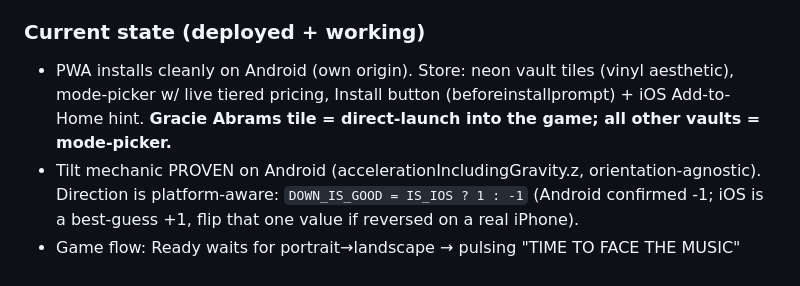
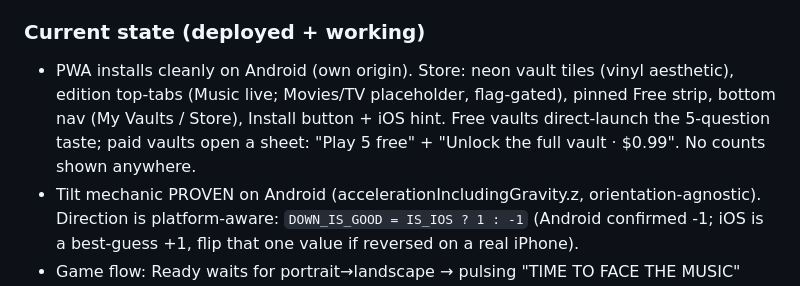
Before and after one commit to rsmith1545/crownyourchampion, a Markdown page: CLAUDE.md, the part around one of its changes. Drawn GitHub-style.

Commit message:
Sync CLAUDE.md — SFS product model update (single mixed game, editions, nav)

```diff
--- a/CLAUDE.md
+++ b/CLAUDE.md
@@ -55,8 +62,9 @@ Re-run failed jobs (an empty commit re-triggers).
 
 ### Current state (deployed + working)
 - PWA installs cleanly on Android (own origin). Store: neon vault tiles (vinyl aesthetic),
-  mode-picker w/ live tiered pricing, Install button (beforeinstallprompt) + iOS Add-to-Home hint.
-  **Gracie Abrams tile = direct-launch into the game; all other vaults = mode-picker.**
+  edition top-tabs (Music live; Movies/TV placeholder, flag-gated), pinned Free strip, bottom nav
+  (My Vaults / Store), Install button + iOS hint. Free vaults direct-launch the 5-question taste;
+  paid vaults open a sheet: "Play 5 free" + "Unlock the full vault · $0.99". No counts shown anywhere.
 - Tilt mechanic PROVEN on Android (accelerationIncludingGravity.z, orientation-agnostic).
   Direction is platform-aware: `DOWN_IS_GOOD = IS_IOS ? 1 : -1` (Android confirmed -1; iOS is a
   best-guess +1, flip that one value if reversed on a real iPhone).
```
Also changed, not shown: other parts of CLAUDE.md (+16 -9 lines).
